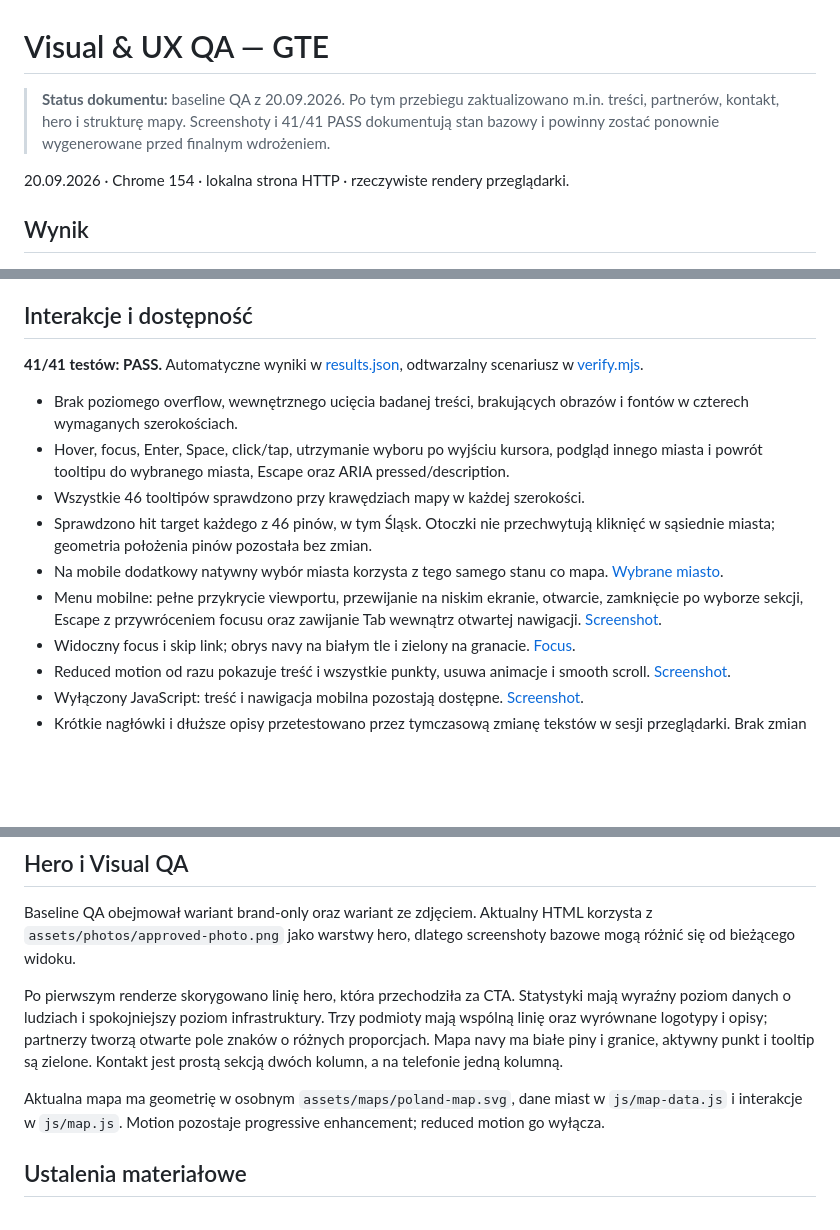
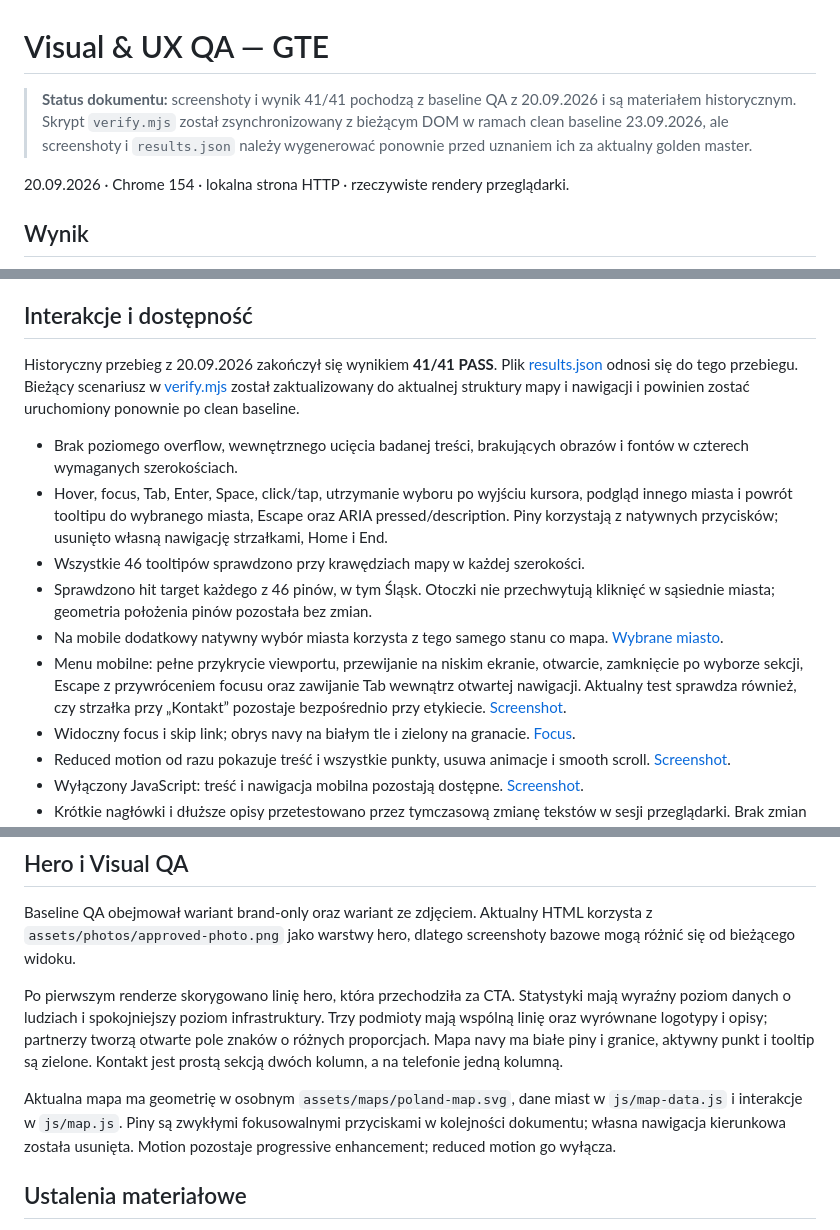
Before and after one commit to JacekNo/GTE_WWW, a Markdown page: qa/QA.md, 3 parts joined by grey strips. Rendered like a GitHub page; blank space fills up the shorter version.

Commit message:
docs: separate historical QA baseline from current checks

```diff
--- a/qa/QA.md
+++ b/qa/QA.md
@@ -1,6 +1,6 @@
 # Visual & UX QA — GTE
 
-> **Status dokumentu:** baseline QA z 20.09.2026. Po tym przebiegu zaktualizowano m.in. treści, partnerów, kontakt, hero i strukturę mapy. Screenshoty i 41/41 PASS dokumentują stan bazowy i powinny zostać ponownie wygenerowane przed finalnym wdrożeniem.
+> **Status dokumentu:** screenshoty i wynik 41/41 pochodzą z baseline QA z 20.09.2026 i są materiałem historycznym. Skrypt `verify.mjs` został zsynchronizowany z bieżącym DOM w ramach clean baseline 23.09.2026, ale screenshoty i `results.json` należy wygenerować ponownie przed uznaniem ich za aktualny golden master.
 
 20.09.2026 · Chrome 154 · lokalna strona HTTP · rzeczywiste rendery przeglądarki.
 
@@ -22,14 +22,14 @@ W 125% potwierdzono rzeczywisty `page zoom = 1.25` oraz `devicePixelRatio = 1.25
 
 ## Interakcje i dostępność
 
-**41/41 testów: PASS.** Automatyczne wyniki w [results.json](results.json), odtwarzalny scenariusz w [verify.mjs](verify.mjs).
+Historyczny przebieg z 20.09.2026 zakończył się wynikiem **41/41 PASS**. Plik [results.json](results.json) odnosi się do tego przebiegu. Bieżący scenariusz w [verify.mjs](verify.mjs) został zaktualizowany do aktualnej struktury mapy i nawigacji i powinien zostać uruchomiony ponownie po clean baseline.
 
 - Brak poziomego overflow, wewnętrznego ucięcia badanej treści, brakujących obrazów i fontów w czterech wymaganych szerokościach.
-- Hover, focus, Enter, Space, click/tap, utrzymanie wyboru po wyjściu kursora, podgląd innego miasta i powrót tooltipu do wybranego miasta, Escape oraz ARIA pressed/description.
+- Hover, focus, Tab, Enter, Space, click/tap, utrzymanie wyboru po wyjściu kursora, podgląd innego miasta i powrót tooltipu do wybranego miasta, Escape oraz ARIA pressed/description. Piny korzystają z natywnych przycisków; usunięto własną nawigację strzałkami, Home i End.
 - Wszystkie 46 tooltipów sprawdzono przy krawędziach mapy w każdej szerokości.
 - Sprawdzono hit target każdego z 46 pinów, w tym Śląsk. Otoczki nie przechwytują kliknięć w sąsiednie miasta; geometria położenia pinów pozostała bez zmian.
 - Na mobile dodatkowy natywny wybór miasta korzysta z tego samego stanu co mapa. [Wybrane miasto](map-mobile-selected.png).
-- Menu mobilne: pełne przykrycie viewportu, przewijanie na niskim ekranie, otwarcie, zamknięcie po wyborze sekcji, Escape z przywróceniem focusu oraz zawijanie Tab wewnątrz otwartej nawigacji. [Screenshot](menu-mobile.png).
+- Menu mobilne: pełne przykrycie viewportu, przewijanie na niskim ekranie, otwarcie, zamknięcie po wyborze sekcji, Escape z przywróceniem focusu oraz zawijanie Tab wewnątrz otwartej nawigacji. Aktualny test sprawdza również, czy strzałka przy „Kontakt” pozostaje bezpośrednio przy etykiecie. [Screenshot](menu-mobile.png).
 - Widoczny focus i skip link; obrys navy na białym tle i zielony na granacie. [Focus](keyboard-focus.png).
 - Reduced motion od razu pokazuje treść i wszystkie punkty, usuwa animacje i smooth scroll. [Screenshot](reduced-motion-mobile.png).
 - Wyłączony JavaScript: treść i nawigacja mobilna pozostają dostępne. [Screenshot](no-js-mobile.png).
@@ -42,7 +42,7 @@ Baseline QA obejmował wariant brand-only oraz wariant ze zdjęciem. Aktualny HT
 
 Po pierwszym renderze skorygowano linię hero, która przechodziła za CTA. Statystyki mają wyraźny poziom danych o ludziach i spokojniejszy poziom infrastruktury. Trzy podmioty mają wspólną linię oraz wyrównane logotypy i opisy; partnerzy tworzą otwarte pole znaków o różnych proporcjach. Mapa navy ma białe piny i granice, aktywny punkt i tooltip są zielone. Kontakt jest prostą sekcją dwóch kolumn, a na telefonie jedną kolumną.
 
-Aktualna mapa ma geometrię w osobnym `assets/maps/poland-map.svg`, dane miast w `js/map-data.js` i interakcje w `js/map.js`. Motion pozostaje progressive enhancement; reduced motion go wyłącza.
+Aktualna mapa ma geometrię w osobnym `assets/maps/poland-map.svg`, dane miast w `js/map-data.js` i interakcje w `js/map.js`. Piny są zwykłymi fokusowalnymi przyciskami w kolejności dokumentu; własna nawigacja kierunkowa została usunięta. Motion pozostaje progressive enhancement; reduced motion go wyłącza.
 
 ## Ustalenia materiałowe
 
```
